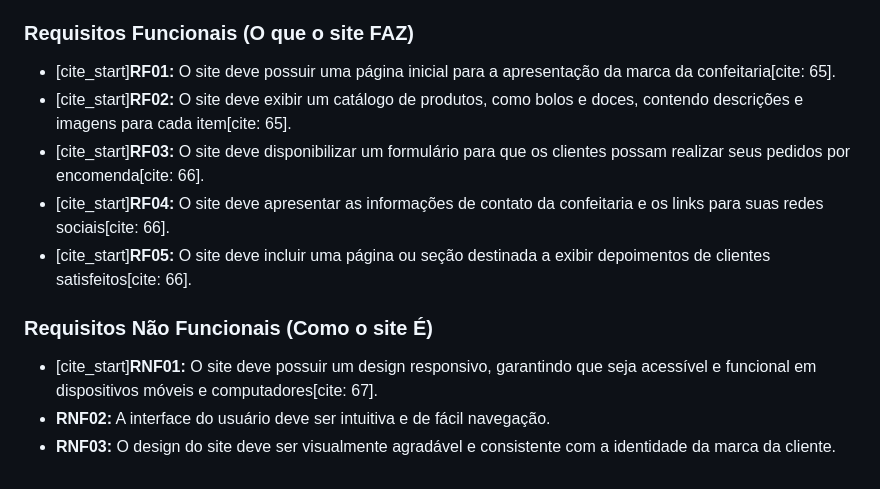
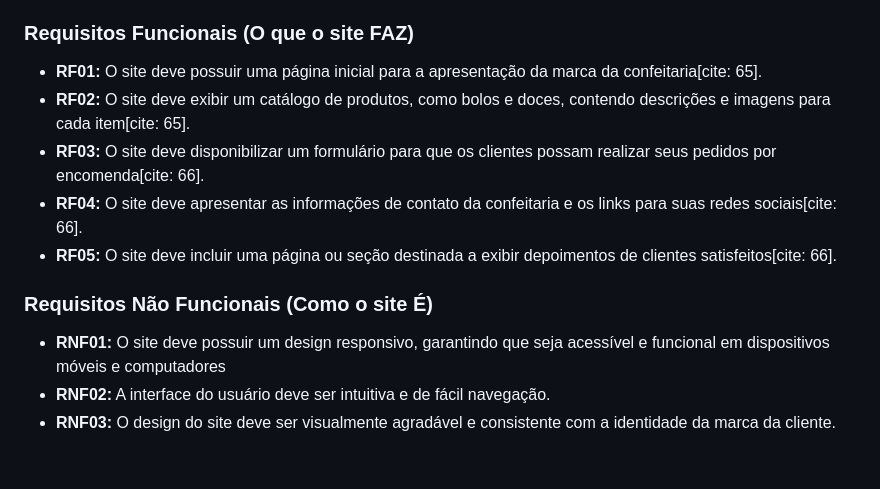
Before and after one commit to sabrinaxsouza/projeto-confeitaria-kenya, a Markdown page: PROBLEMA E REQUISITOS.md, the part around the change. Rendered like a GitHub page.

```diff
--- a/PROBLEMA E REQUISITOS.md
+++ b/PROBLEMA E REQUISITOS.md
@@ -38,14 +38,14 @@ Os requisitos do projeto foram definidos com base no escopo acordado no Termo de
 
 ### Requisitos Funcionais (O que o site FAZ)
 
-* [cite_start]**RF01:** O site deve possuir uma página inicial para a apresentação da marca da confeitaria[cite: 65].
-* [cite_start]**RF02:** O site deve exibir um catálogo de produtos, como bolos e doces, contendo descrições e imagens para cada item[cite: 65].
-* [cite_start]**RF03:** O site deve disponibilizar um formulário para que os clientes possam realizar seus pedidos por encomenda[cite: 66].
-* [cite_start]**RF04:** O site deve apresentar as informações de contato da confeitaria e os links para suas redes sociais[cite: 66].
-* [cite_start]**RF05:** O site deve incluir uma página ou seção destinada a exibir depoimentos de clientes satisfeitos[cite: 66].
+* **RF01:** O site deve possuir uma página inicial para a apresentação da marca da confeitaria[cite: 65].
+* **RF02:** O site deve exibir um catálogo de produtos, como bolos e doces, contendo descrições e imagens para cada item[cite: 65].
+* **RF03:** O site deve disponibilizar um formulário para que os clientes possam realizar seus pedidos por encomenda[cite: 66].
+* **RF04:** O site deve apresentar as informações de contato da confeitaria e os links para suas redes sociais[cite: 66].
+* **RF05:** O site deve incluir uma página ou seção destinada a exibir depoimentos de clientes satisfeitos[cite: 66].
 
 ### Requisitos Não Funcionais (Como o site É)
 
-* [cite_start]**RNF01:** O site deve possuir um design responsivo, garantindo que seja acessível e funcional em dispositivos móveis e computadores[cite: 67].
+* **RNF01:** O site deve possuir um design responsivo, garantindo que seja acessível e funcional em dispositivos móveis e computadores
 * **RNF02:** A interface do usuário deve ser intuitiva e de fácil navegação.
 * **RNF03:** O design do site deve ser visualmente agradável e consistente com a identidade da marca da cliente.
```
